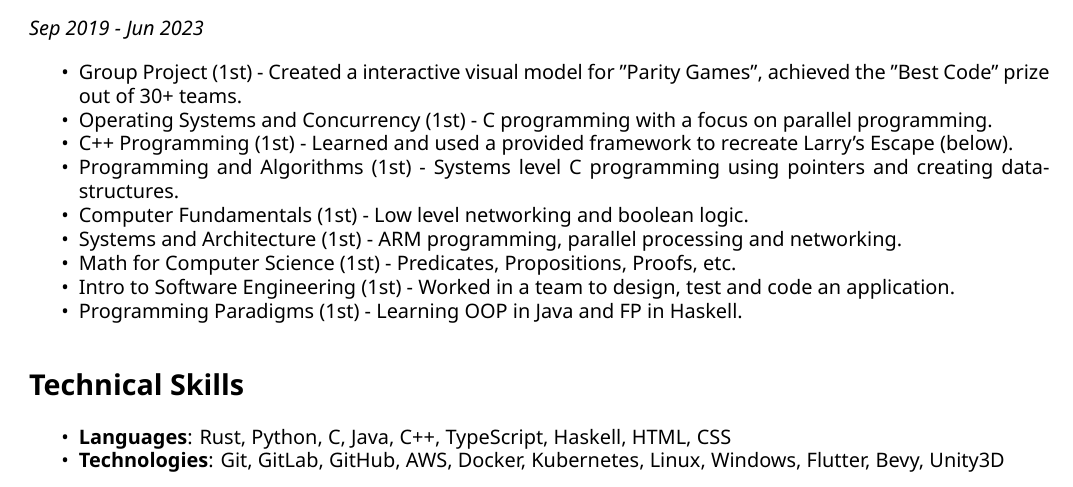
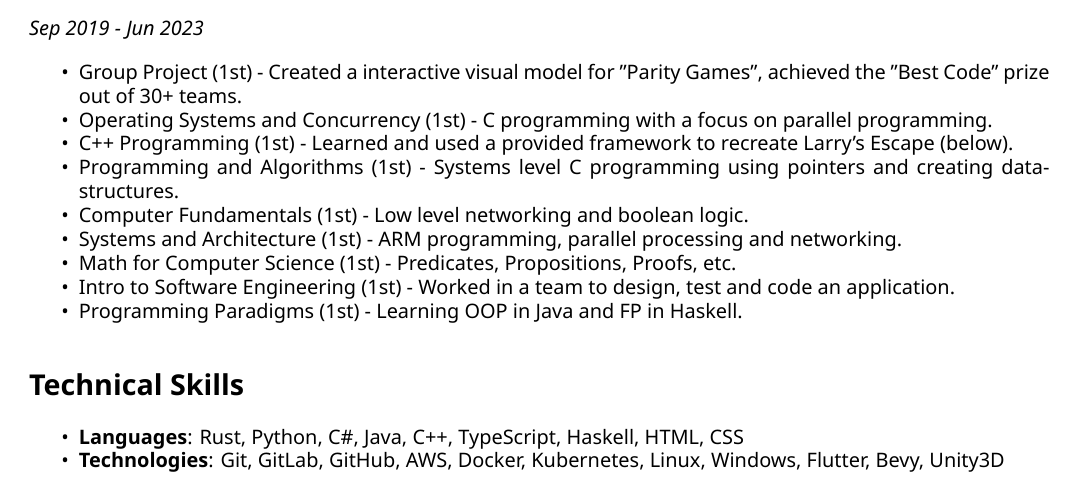
Before and after one commit to keval6b/cv, a LaTeX CV (keval-kapdee-cv.tex): part of page 2 of 3, cut so that both start at the same text. Compiled offline with XeLaTeX.

Commit message:
Escape #

```diff
--- a/keval-kapdee-cv.tex
+++ b/keval-kapdee-cv.tex
@@ -180,7 +180,7 @@
     \section{Technical Skills}
     \begin{itemize}
         \tightlist
-        \item\textbf{Languages}: Rust, Python, C#, Java, C++, TypeScript, Haskell, HTML, CSS
+        \item\textbf{Languages}: Rust, Python, C\#, Java, C++, TypeScript, Haskell, HTML, CSS
         \item\textbf{Technologies}: Git, GitLab, GitHub, AWS, Docker, Kubernetes, Linux, Windows, Flutter, Bevy, Unity3D
     \end{itemize}
 
```
